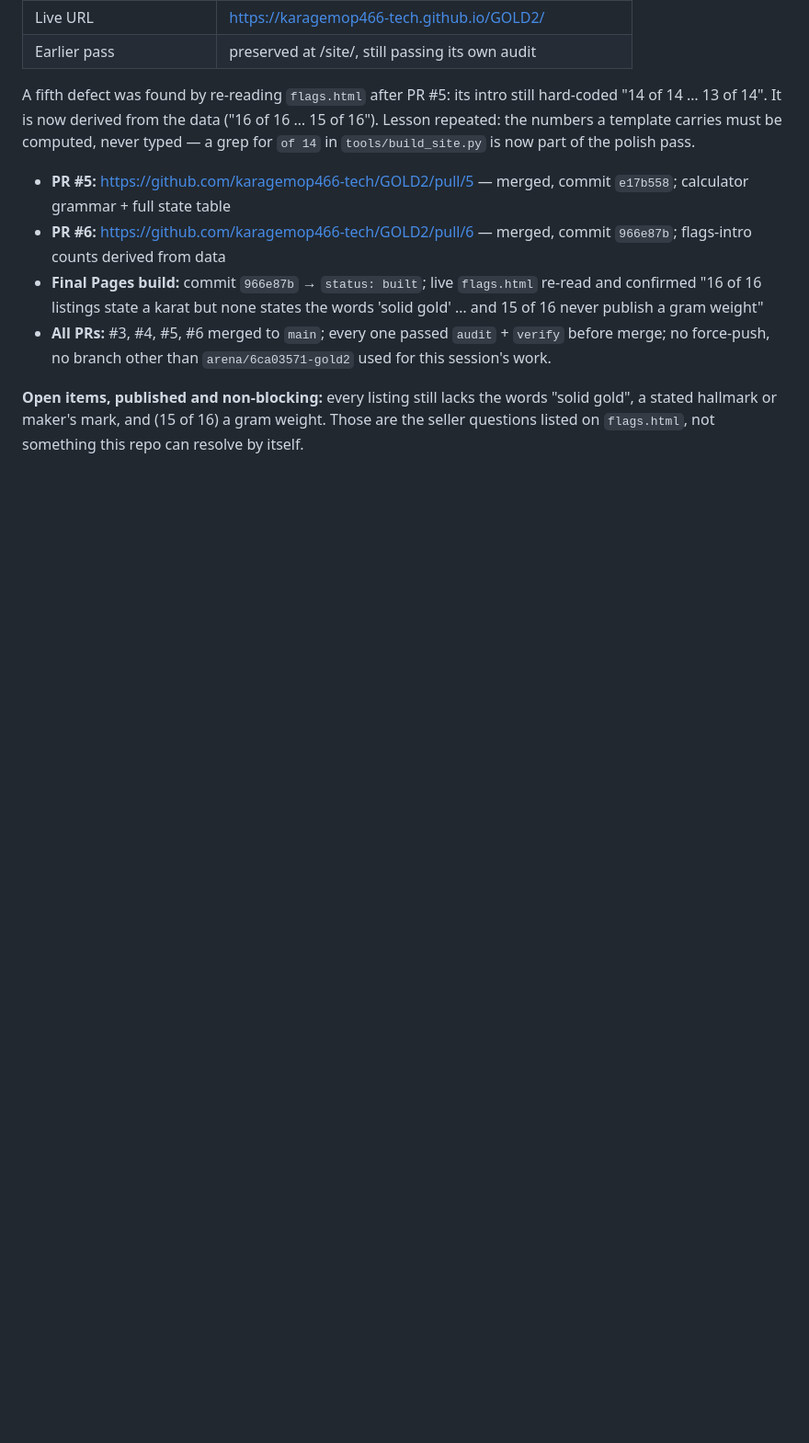
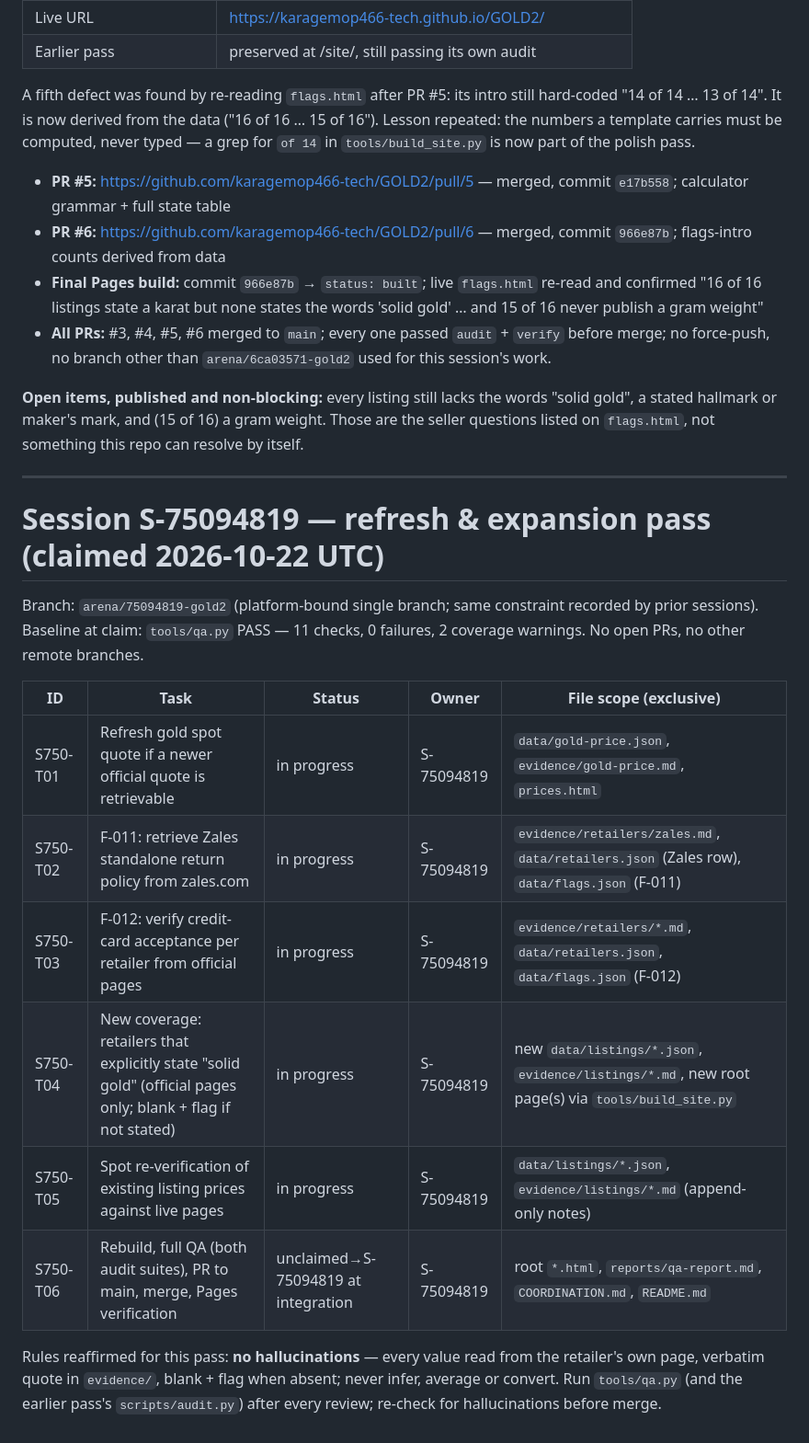
Before and after one commit to karagemop466-tech/GOLD2, a Markdown page: COORDINATION.md, the part around one of its changes. Shown at 92% size. Drawn GitHub-style; blank space fills up the shorter version.

Commit message:
COORDINATION: claim S-75094819 refresh & expansion pass
Co-authored-by: arena-agent <297053741+arena-agent@users.noreply.github.com>

```diff
--- a/COORDINATION.md
+++ b/COORDINATION.md
@@ -182,3 +183,23 @@ computed, never typed — a grep for `of 14` in `tools/build_site.py` is now par
 **Open items, published and non-blocking:** every listing still lacks the words "solid gold", a stated hallmark
 or maker's mark, and (15 of 16) a gram weight. Those are the seller questions listed on `flags.html`, not
 something this repo can resolve by itself.
+
+---
+
+# Session S-75094819 — refresh & expansion pass (claimed 2026-10-22 UTC)
+
+Branch: `arena/75094819-gold2` (platform-bound single branch; same constraint recorded by prior sessions).
+Baseline at claim: `tools/qa.py` PASS — 11 checks, 0 failures, 2 coverage warnings. No open PRs, no other remote branches.
+
+| ID | Task | Status | Owner | File scope (exclusive) |
+|----|------|--------|-------|------------------------|
+| S750-T01 | Refresh gold spot quote if a newer official quote is retrievable | in progress | S-75094819 | `data/gold-price.json`, `evidence/gold-price.md`, `prices.html` |
+| S750-T02 | F-011: retrieve Zales standalone return policy from zales.com | in progress | S-75094819 | `evidence/retailers/zales.md`, `data/retailers.json` (Zales row), `data/flags.json` (F-011) |
+| S750-T03 | F-012: verify credit-card acceptance per retailer from official pages | in progress | S-75094819 | `evidence/retailers/*.md`, `data/retailers.json`, `data/flags.json` (F-012) |
+| S750-T04 | New coverage: retailers that explicitly state "solid gold" (official pages only; blank + flag if not stated) | in progress | S-75094819 | new `data/listings/*.json`, `evidence/listings/*.md`, new root page(s) via `tools/build_site.py` |
+| S750-T05 | Spot re-verification of existing listing prices against live pages | in progress | S-75094819 | `data/listings/*.json`, `evidence/listings/*.md` (append-only notes) |
+| S750-T06 | Rebuild, full QA (both audit suites), PR to main, merge, Pages verification | unclaimed→S-75094819 at integration | S-75094819 | root `*.html`, `reports/qa-report.md`, `COORDINATION.md`, `README.md` |
+
+Rules reaffirmed for this pass: **no hallucinations** — every value read from the retailer's own page, verbatim
+quote in `evidence/`, blank + flag when absent; never infer, average or convert. Run `tools/qa.py` (and the
+earlier pass's `scripts/audit.py`) after every review; re-check for hallucinations before merge.
```
Also changed, not shown: other parts of COORDINATION.md (+1 -0 lines).
